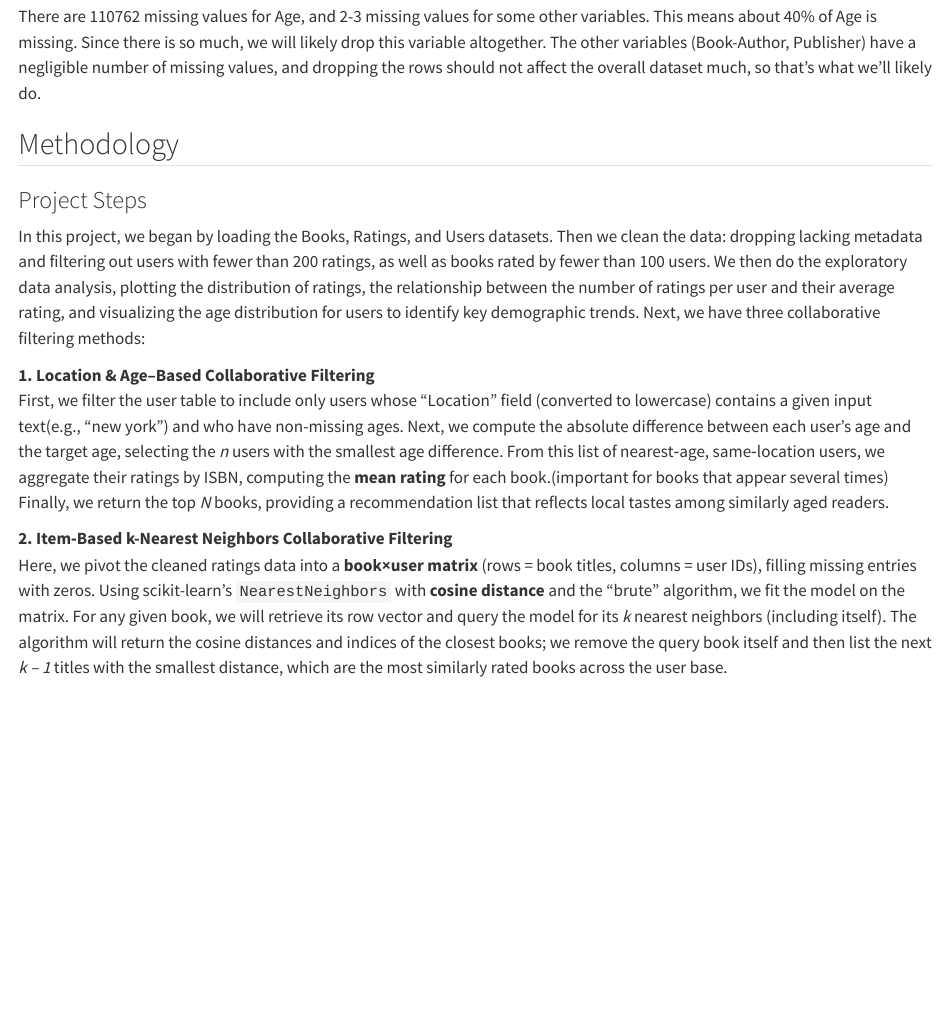
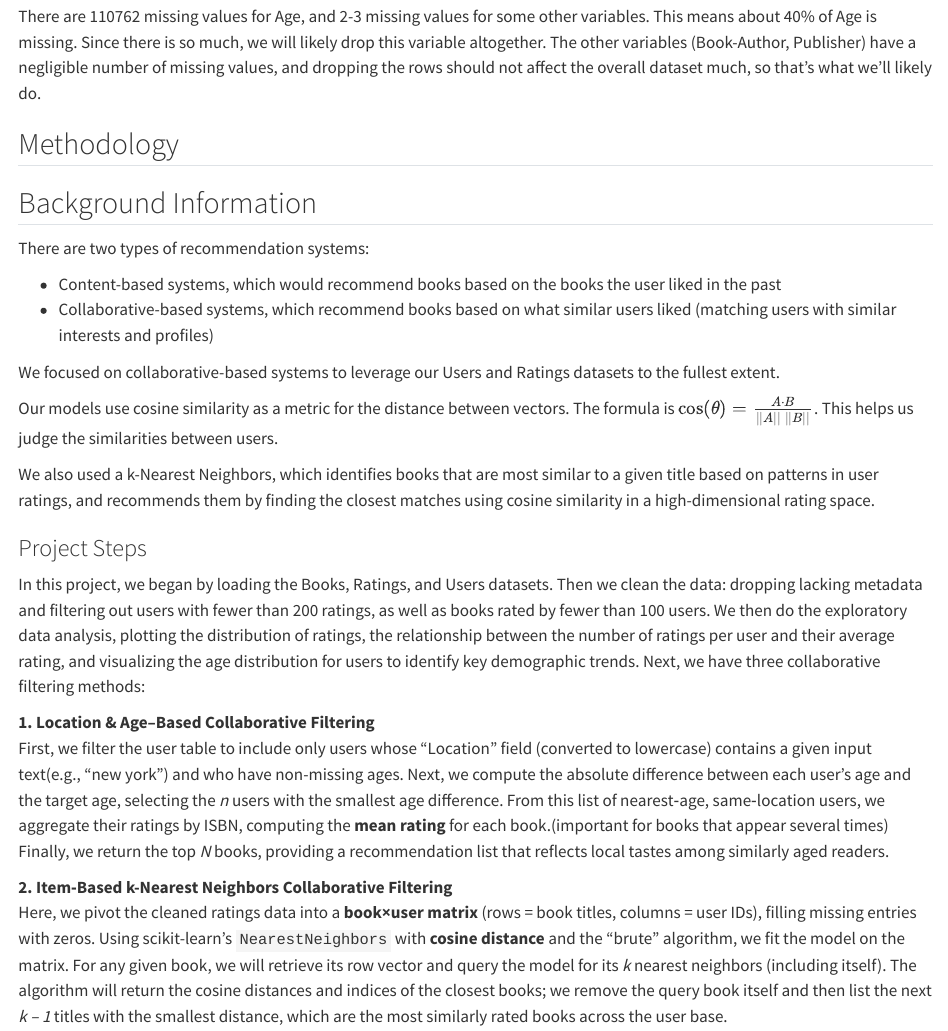
Before and after one commit to UsernameValerie/bookrec, a Quarto document (bookrec.qmd): the page in a window 1100 px wide, from 1250 px down. Rendered offline with R 4.5, knitr and Pandoc in place of Quarto, with nearby package versions; some code elsewhere in the file could not run offline.

Commit message:
added bg info

```diff
--- a/bookrec.qmd
+++ b/bookrec.qmd
@@ -39,6 +39,19 @@ We will likely be working with Book-Rating, Location, Book-Author, Year-of-Publi
 There are 110762 missing values for Age, and 2-3 missing values for some other variables. This means about 40% of Age is missing. Since there is so much, we will likely drop this variable altogether. The other variables (Book-Author, Publisher) have a negligible number of missing values, and dropping the rows should not affect the overall dataset much, so that’s what we’ll likely do.
 
 ## Methodology
+
+## Background Information
+
+There are two types of recommendation systems:
+
+- Content-based systems, which would recommend books based on the books the user liked in the past
+- Collaborative-based systems, which recommend books based on what similar users liked (matching users with similar interests and profiles)
+
+We focused on collaborative-based systems to leverage our Users and Ratings datasets to the fullest extent.
+
+Our models use cosine similarity as a metric for the distance between vectors. The formula is $\cos(\theta)=\frac{A\cdot B}{\vert\vert A \vert\vert \: \vert\vert B \vert\vert}$. This helps us judge the similarities between users.
+
+We also used a k-Nearest Neighbors, which identifies books that are most similar to a given title based on patterns in user ratings, and recommends them by finding the closest matches using cosine similarity in a high-dimensional rating space.
 
 ### Project Steps
 
```
